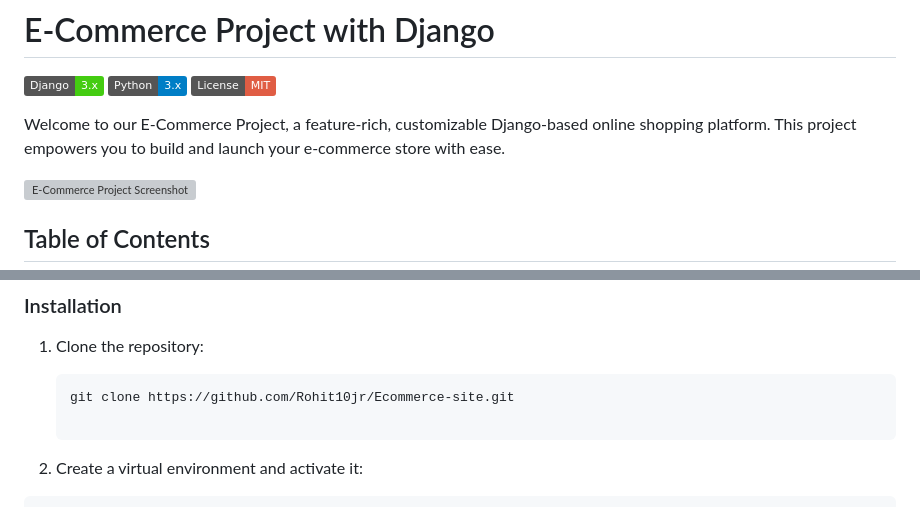
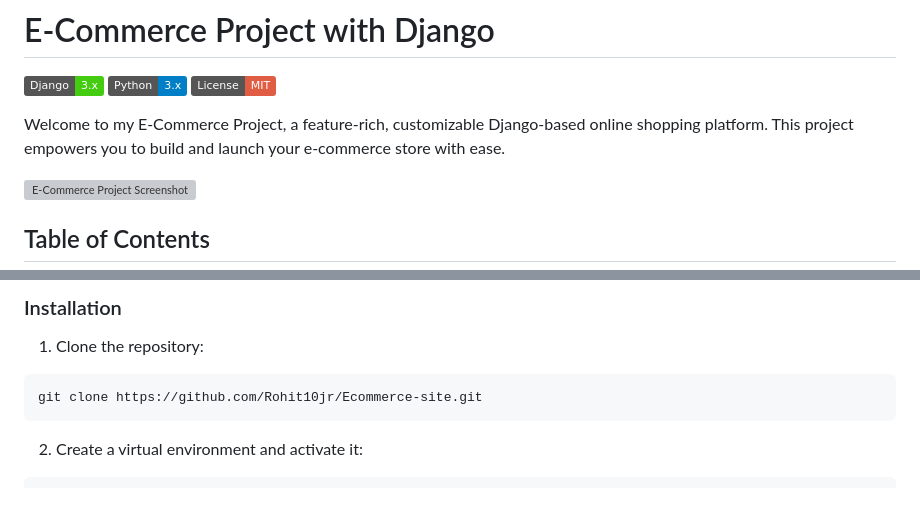
Before and after one commit to Rohit10jr/Ecommerce-site, a Markdown page: README.md, 2 parts joined by grey strips. Drawn GitHub-style; badges without logos; grey boxes are pictures that could not be loaded.

````diff
--- a/README.md
+++ b/README.md
@@ -4,7 +4,7 @@
 ![Python](https://img.shields.io/badge/Python-3.x-blue)
 ![License](https://img.shields.io/badge/License-MIT-red)
 
-Welcome to our E-Commerce Project, a feature-rich, customizable Django-based online shopping platform. This project empowers you to build and launch your e-commerce store with ease.
+Welcome to my E-Commerce Project, a feature-rich, customizable Django-based online shopping platform. This project empowers you to build and launch your e-commerce store with ease.
 
 ![E-Commerce Project Screenshot](/screenshot.png)
 
@@ -36,10 +36,9 @@ Follow these steps to get your Django E-Commerce Project up and running:
 ### Installation
 
 1. Clone the repository:
-
-   ```bash
-   git clone https://github.com/Rohit10jr/Ecommerce-site.git
-
+```
+git clone https://github.com/Rohit10jr/Ecommerce-site.git
+```
 2. Create a virtual environment and activate it:
 ```
 python -m venv venv
````
